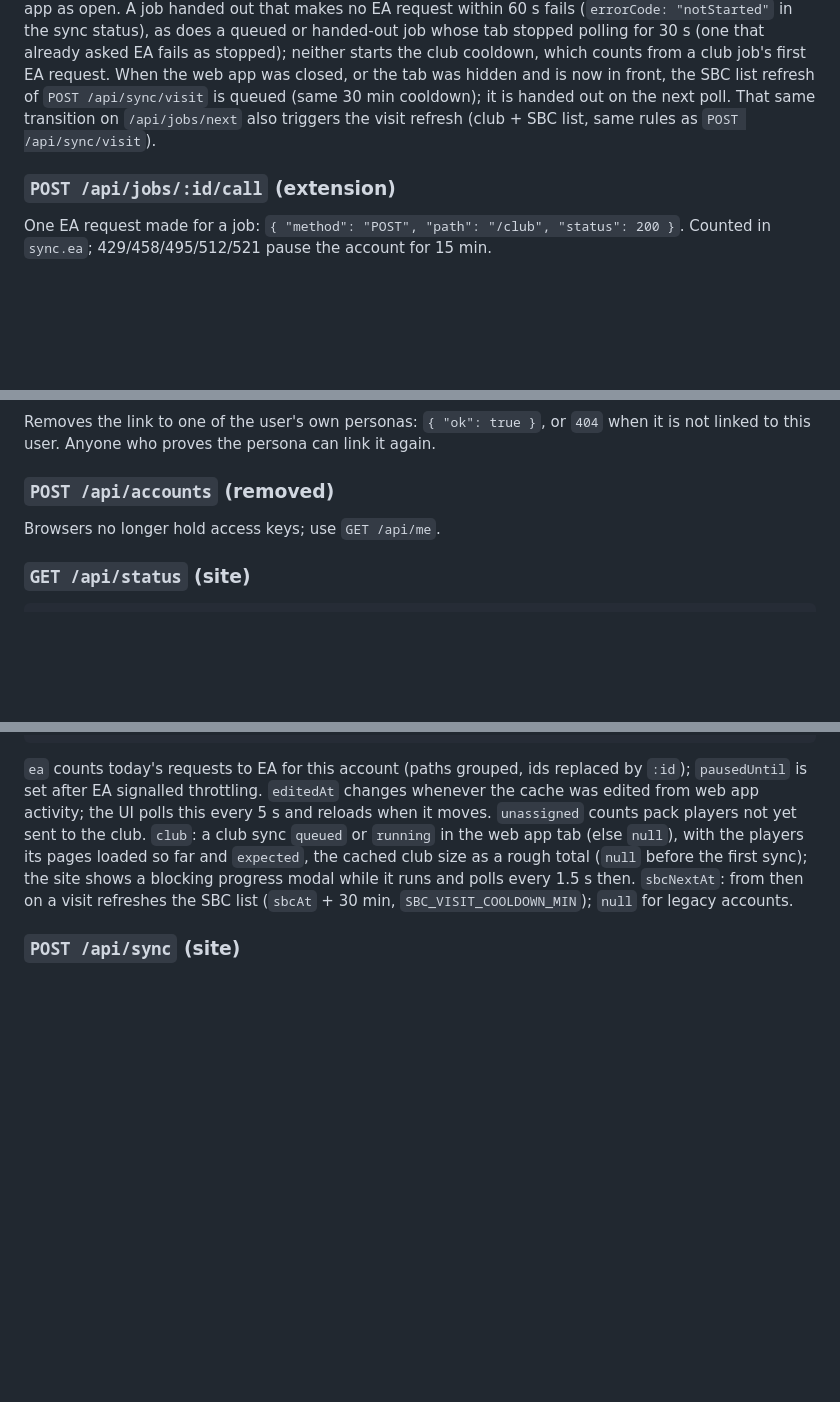
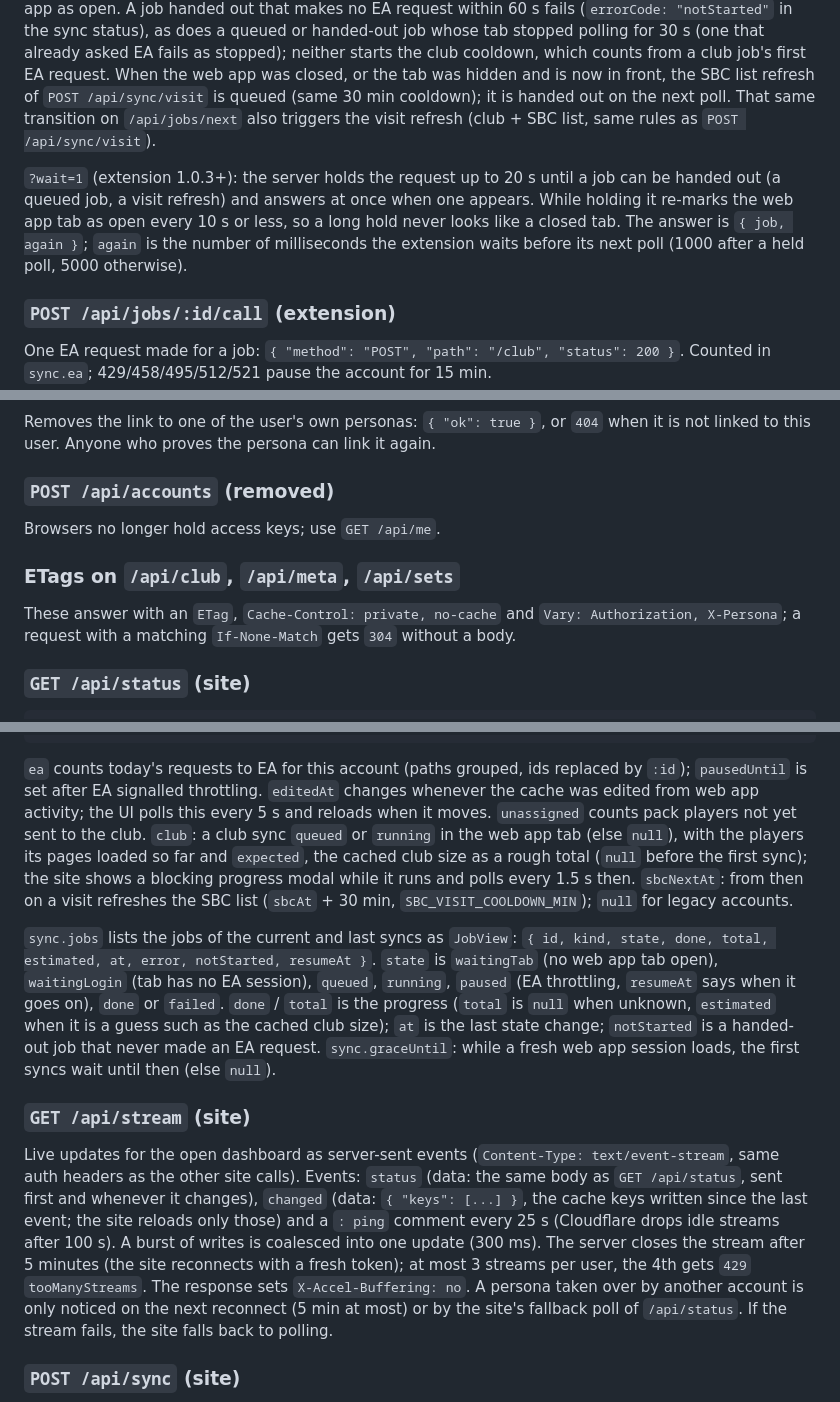
Before and after one commit to MaRrDG/sbc-builder, a Markdown page: docs/api.md, 3 parts joined by grey strips. Drawn GitHub-style; blank space fills up the shorter version.

Commit message:
docs: live stream, held job poll, ETags, shared cache
Co-Authored-By: Claude Opus 5.5 <noreply@anthropic.com>

````diff
--- a/docs/api.md
+++ b/docs/api.md
@@ -42,6 +42,8 @@ Returns `{ ok, account, accessKey, linked, linkRejected, clubQueued }` and switc
 ### `GET /api/jobs/next` (extension)
 
 The web app tab asks for work: `{ "job": { "id": "9f…", "kind": "club" | "sbc" | "challenges" | "academy", "setIds": [16] } }` or `{ "job": null }` (`academy` needs extension 0.8.9+; older ones are never given it). One job runs at a time; nothing is handed out when today's budget is used or the account is paused. Calling this marks the web app as open (`session: true` for 30 s). `?visible=1|0` (extension 0.8.4+): whether the tab is in front. `?ready=0` (extension 0.8.8+): the tab has no EA session yet (not logged in); it still counts as open but gets no job, so queued jobs wait for the login. A poll without `ready` from extension 0.8.8+ is the worker's own poll right after `/api/hello` (which an FC Solver site visit also triggers, with no web app tab open): it gets `{ "job": null }` and does not mark the web app as open. A job handed out that makes no EA request within 60 s fails (`errorCode: "notStarted"` in the sync status), as does a queued or handed-out job whose tab stopped polling for 30 s (one that already asked EA fails as stopped); neither starts the club cooldown, which counts from a club job's first EA request. When the web app was closed, or the tab was hidden and is now in front, the SBC list refresh of `POST /api/sync/visit` is queued (same 30 min cooldown); it is handed out on the next poll. That same transition on `/api/jobs/next` also triggers the visit refresh (club + SBC list, same rules as `POST /api/sync/visit`).
+
+`?wait=1` (extension 1.0.3+): the server holds the request up to 20 s until a job can be handed out (a queued job, a visit refresh) and answers at once when one appears. While holding it re-marks the web app tab as open every 10 s or less, so a long hold never looks like a closed tab. The answer is `{ job, again }`; `again` is the number of milliseconds the extension waits before its next poll (1000 after a held poll, 5000 otherwise).
 
 ### `POST /api/jobs/:id/call` (extension)
 
@@ -121,6 +123,10 @@ Removes the link to one of the user's own personas: `{ "ok": true }`, or `404` w
 
 Browsers no longer hold access keys; use `GET /api/me`.
 
+### ETags on `/api/club`, `/api/meta`, `/api/sets`
+
+These answer with an `ETag`, `Cache-Control: private, no-cache` and `Vary: Authorization, X-Persona`; a request with a matching `If-None-Match` gets `304` without a body.
+
 ### `GET /api/status` (site)
 
 ```json
@@ -133,6 +139,12 @@ Browsers no longer hold access keys; use `GET /api/me`.
 ```
 
 `ea` counts today's requests to EA for this account (paths grouped, ids replaced by `:id`); `pausedUntil` is set after EA signalled throttling. `editedAt` changes whenever the cache was edited from web app activity; the UI polls this every 5 s and reloads when it moves. `unassigned` counts pack players not yet sent to the club. `club`: a club sync `queued` or `running` in the web app tab (else `null`), with the players its pages loaded so far and `expected`, the cached club size as a rough total (`null` before the first sync); the site shows a blocking progress modal while it runs and polls every 1.5 s then. `sbcNextAt`: from then on a visit refreshes the SBC list (`sbcAt` + 30 min, `SBC_VISIT_COOLDOWN_MIN`); `null` for legacy accounts.
+
+`sync.jobs` lists the jobs of the current and last syncs as `JobView`: `{ id, kind, state, done, total, estimated, at, error, notStarted, resumeAt }`. `state` is `waitingTab` (no web app tab open), `waitingLogin` (tab has no EA session), `queued`, `running`, `paused` (EA throttling, `resumeAt` says when it goes on), `done` or `failed`. `done` / `total` is the progress (`total` is `null` when unknown, `estimated` when it is a guess such as the cached club size); `at` is the last state change; `notStarted` is a handed-out job that never made an EA request. `sync.graceUntil`: while a fresh web app session loads, the first syncs wait until then (else `null`).
+
+### `GET /api/stream` (site)
+
+Live updates for the open dashboard as server-sent events (`Content-Type: text/event-stream`, same auth headers as the other site calls). Events: `status` (data: the same body as `GET /api/status`, sent first and whenever it changes), `changed` (data: `{ "keys": [...] }`, the cache keys written since the last event; the site reloads only those) and a `: ping` comment every 25 s (Cloudflare drops idle streams after 100 s). A burst of writes is coalesced into one update (300 ms). The server closes the stream after 5 minutes (the site reconnects with a fresh token); at most 3 streams per user, the 4th gets `429` `tooManyStreams`. The response sets `X-Accel-Buffering: no`. A persona taken over by another account is only noticed on the next reconnect (5 min at most) or by the site's fallback poll of `/api/status`. If the stream fails, the site falls back to polling.
 
 ### `POST /api/sync` (site)
 
````
Also changed, not shown: docs/architecture.md (+8 -0 lines), docs/deploy.md (+1 -0 lines).
